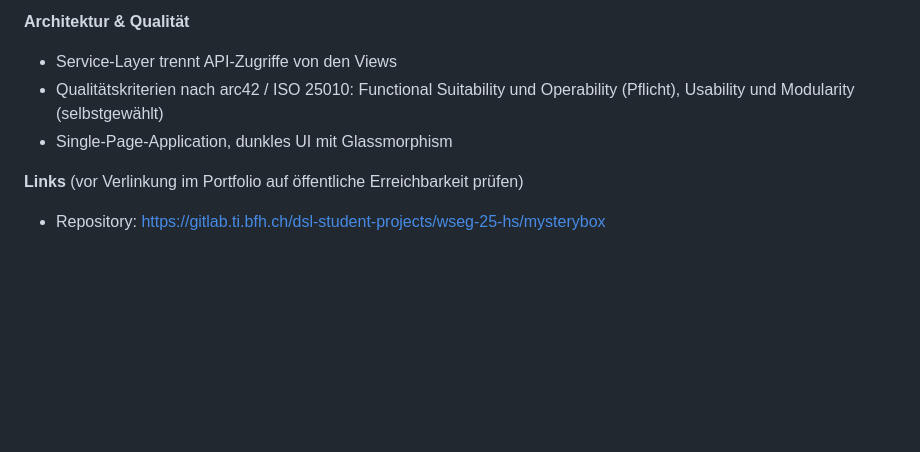
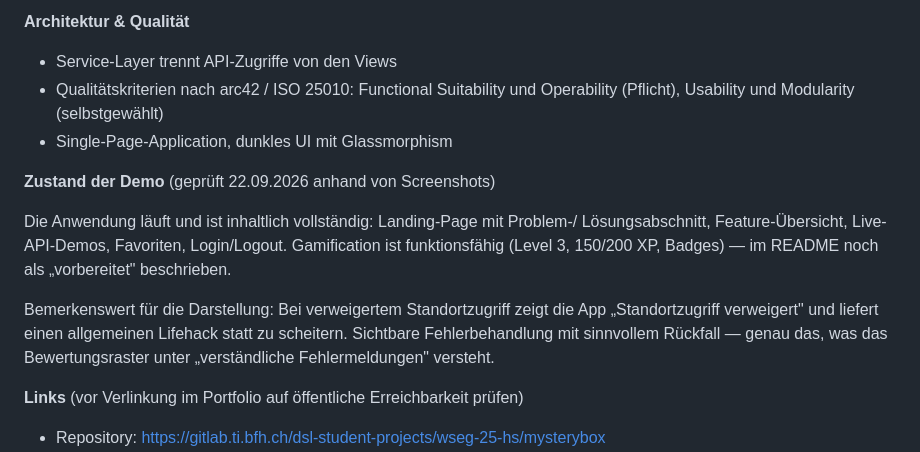
Before and after one commit to rayansomai03/portfolie-page, a Markdown page: data/inhalte.md, the part around the change. Drawn GitHub-style; blank space fills up the shorter version.

Commit message:
docs: record verified state of the MysteryBox demo
The deployed app is complete and running, including gamification that the README
still lists as prepared only. Note the graceful fallback when location access is
denied, which is worth showing as deliberate error handling.

Co-Authored-By: Claude Opus 5 <noreply@anthropic.com>
Claude-Session: https://claude.ai/code/session_01EWRzAor4xQzR7uQjYnz1C8

```diff
--- a/data/inhalte.md
+++ b/data/inhalte.md
@@ -100,6 +100,18 @@ nice to have, nicht eingeplant.
   Operability (Pflicht), Usability und Modularity (selbstgewählt)
 - Single-Page-Application, dunkles UI mit Glassmorphism
 
+**Zustand der Demo** (geprüft 22.09.2026 anhand von Screenshots)
+
+Die Anwendung läuft und ist inhaltlich vollständig: Landing-Page mit Problem-/
+Lösungsabschnitt, Feature-Übersicht, Live-API-Demos, Favoriten, Login/Logout.
+Gamification ist funktionsfähig (Level 3, 150/200 XP, Badges) — im README noch
+als „vorbereitet" beschrieben.
+
+Bemerkenswert für die Darstellung: Bei verweigertem Standortzugriff zeigt die App
+„Standortzugriff verweigert" und liefert einen allgemeinen Lifehack statt zu
+scheitern. Sichtbare Fehlerbehandlung mit sinnvollem Rückfall — genau das, was
+das Bewertungsraster unter „verständliche Fehlermeldungen" versteht.
+
 **Links** (vor Verlinkung im Portfolio auf öffentliche Erreichbarkeit prüfen)
 - Repository: https://gitlab.ti.bfh.ch/dsl-student-projects/wseg-25-hs/mysterybox
 - Dokumentation: https://dsl-student-projects.pages.ti.bfh.ch/wseg-25-hs/mysterybox/
```
